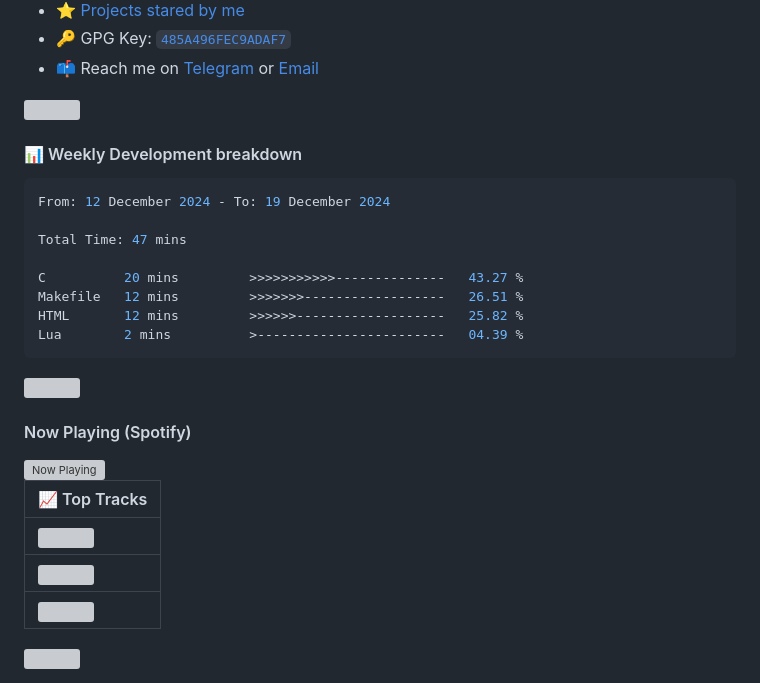
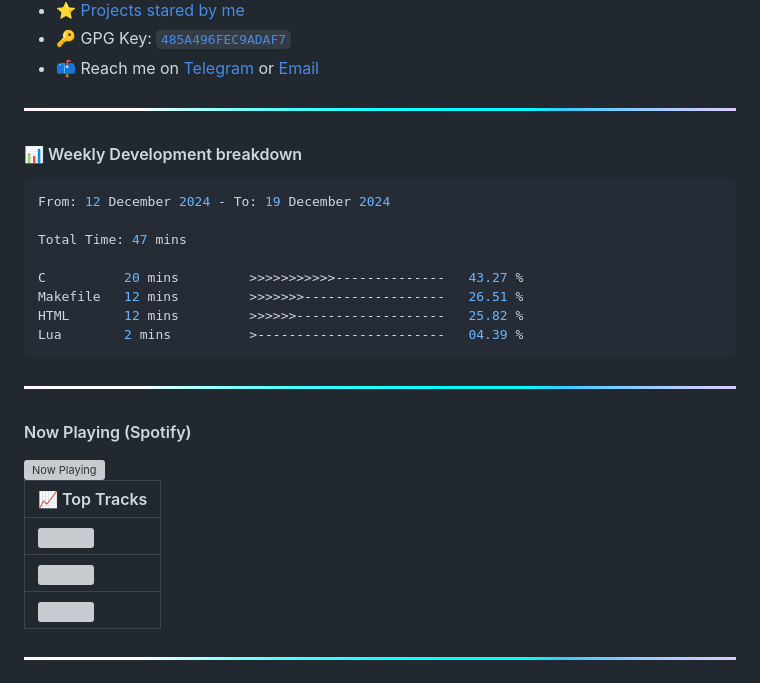
Before and after one commit to kqnade/kqnade, a Markdown page: README.md, the part around the change. Rendered like a GitHub page; pictures changed too: 1.gif (added); grey boxes are pictures that could not be loaded.

Commit message:
:art: Update: New image struct

```diff
--- a/README.md
+++ b/README.md
@@ -13,7 +13,7 @@ Hi 👋, I'm K47de
 -   :key: GPG Key: [`485A496FEC9ADAF7`](https://github.com/kqnade.gpg)
 -   :mailbox: Reach me on [Telegram](https://t.me/k47de) or [Email](mailto:contact@k4na.de)
 
-<img width=100% src="https://raw.githubusercontent.com/kqnade/kqnade/refs/heads/main/img/1.gif">
+<img width=100% src="https://raw.githubusercontent.com/kqnade/kqnade/refs/heads/main/1.gif">
 
 <!-- Development stats -->
 <h4>📊 Weekly Development breakdown</h4>
@@ -33,7 +33,7 @@ Lua        2 mins          >------------------------   04.39 %
 <!--END_SECTION:waka-->
 
 <!--
-<img width=100% src="https://raw.githubusercontent.com/kqnade/kqnade/refs/heads/main/img/1.gif">
+<img width=100% src="https://raw.githubusercontent.com/kqnade/kqnade/refs/heads/main/1.gif">
 
 <h4>🔭 I’m currently working on</h4>
 
@@ -49,7 +49,7 @@ Lua        2 mins          >------------------------   04.39 %
 -  :notebook: [bookmarker](https://github.com/kqnade/bookmarker) - A simple cross-platform bookmark manager
 
 <!-- -->
-<img width=100% src="https://raw.githubusercontent.com/kqnade/kqnade/refs/heads/main/img/1.gif">
+<img width=100% src="https://raw.githubusercontent.com/kqnade/kqnade/refs/heads/main/1.gif">
 <!-- Spotify -->
 <h4>Now Playing (Spotify)</h4>
 <div style="text-align: center;">
@@ -77,4 +77,4 @@ Lua        2 mins          >------------------------   04.39 %
   </tbody>
 </table>
 </div>
-<img width=100% src="https://raw.githubusercontent.com/kqnade/kqnade/refs/heads/main/img/1.gif">
+<img width=100% src="https://raw.githubusercontent.com/kqnade/kqnade/refs/heads/main/1.gif">
```
